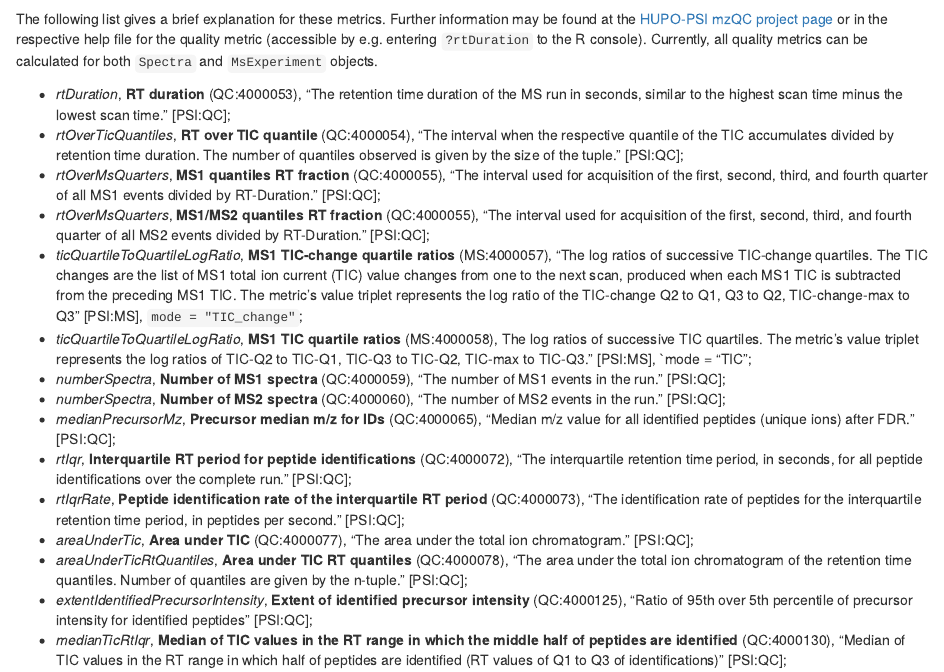
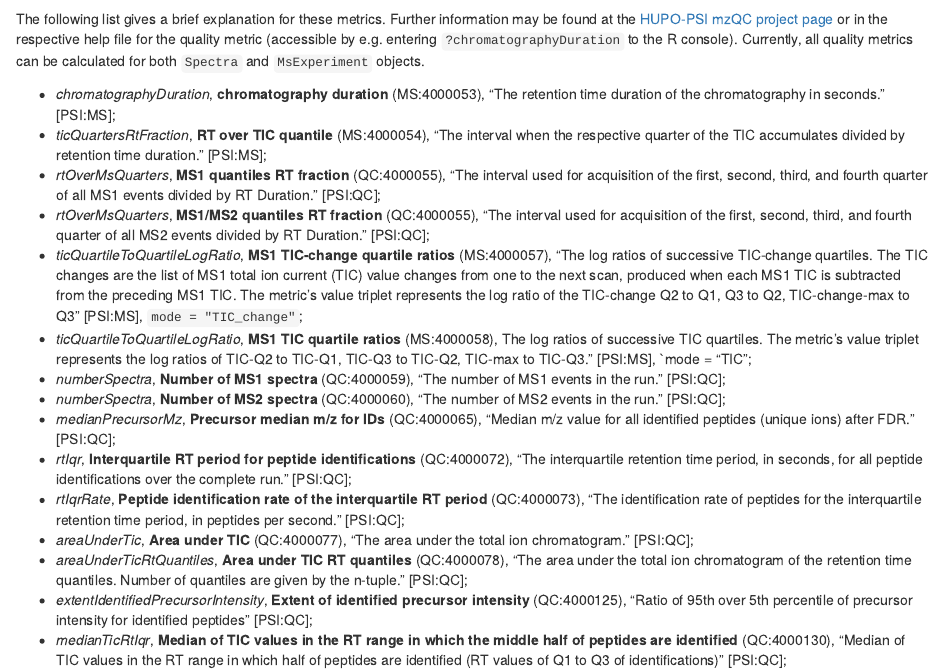
Before and after one commit to tnaake/MsQuality, an R Markdown document (vignettes/MsQuality.Rmd): the page in a window 1100 px wide, from 3490 px down. Rendered offline with R 4.5, knitr and Pandoc, with nearby package versions; drawn as R Markdown's standard HTML page in place of the format the file asks for; some code elsewhere in the file could not run offline.

Commit message:
change rtDuration to chromatographyDuration, rtOverTicQuantiles to ticQuartersRtFraction

```diff
--- a/R/function_Spectra_metrics.R
+++ b/R/function_Spectra_metrics.R
@@ -58,19 +58,19 @@
 #'     c(0.459, 2.585, 2.446, 0.508, 8.968, 0.524, 0.974, 100.0, 40.994))
 #' spd$rtime <- c(9.44, 9.44, 15.84)
 #' sps <- Spectra(spd)
-#' rtDuration(spectra = sps)
-rtDuration <- function(spectra, ...) {
+#' chromatographyDuration(spectra = sps)
+chromatographyDuration <- function(spectra, ...) {
     RT <- rtime(object = spectra)
     res <- max(RT, na.rm = TRUE) - min(RT, na.rm = TRUE)
 
     ## add attributes and return
-    attributes(res) <- list(rtDuration = "MS:4000053")
+    attributes(res) <- list(chromatographyDuration = "MS:4000053")
     res
 }
 
-#' @name rtOverTicQuantiles
-#'
-#' @title RT over TIC quantile (MS:4000054)
+#' @name ticQuartersRtFraction
+#'
+#' @title TIC quarters RT fraction (MS:4000054)
 #'
 #' @description
 #' "The interval when the respective quarter of the TIC accumulates divided by
--- a/vignettes/MsQuality.Rmd
+++ b/vignettes/MsQuality.Rmd
@@ -257,22 +257,20 @@ The following list gives a brief explanation for these metrics. Further
 information may be found at the
 [HUPO-PSI mzQC project page](https://github.com/HUPO-PSI/mzQC)  or in the
 respective help file for the quality metric (accessible by e.g. entering
-`?rtDuration` to the R console). Currently, all quality metrics can be
+`?chromatographyDuration` to the R console). Currently, all quality metrics can be
 calculated for both `Spectra` and `MsExperiment` objects.
 
-- *rtDuration*, **RT duration** (QC:4000053),
-  "The retention time duration of the MS run in seconds, similar to the
-  highest scan time minus the lowest scan time." [PSI:QC];
-- *rtOverTicQuantiles*, **RT over TIC quantile** (QC:4000054),
-  "The interval when the respective quantile of the TIC accumulates divided by
-  retention time duration. The number of quantiles observed is given by the
-  size of the tuple." [PSI:QC];
+- *chromatographyDuration*, **chromatography duration** (MS:4000053),
+  "The retention time duration of the chromatography in seconds." [PSI:MS];
+- *ticQuartersRtFraction*, **RT over TIC quantile** (MS:4000054),
+  "The interval when the respective quarter of the TIC accumulates divided by
+  retention time duration." [PSI:MS];
 - *rtOverMsQuarters*, **MS1 quantiles RT fraction** (QC:4000055),
   "The interval used for acquisition of the first, second, third, and fourth
-  quarter of all MS1 events divided by RT-Duration." [PSI:QC];
+  quarter of all MS1 events divided by RT Duration." [PSI:QC];
 - *rtOverMsQuarters*, **MS1/MS2 quantiles RT fraction** (QC:4000055),
   "The interval used for acquisition of the first, second, third, and fourth
-  quarter of all MS2 events divided by RT-Duration." [PSI:QC];
+  quarter of all MS2 events divided by RT Duration." [PSI:QC];
 - *ticQuartileToQuartileLogRatio*, **MS1 TIC-change quartile ratios**
   (MS:4000057), "The log ratios of successive TIC-change quartiles. The
   TIC changes are the list of MS1 total ion current (TIC) value changes
```
Also changed, not shown: R/function_Spectra_qualityMetrics.R (+2 -2 lines), R/function_calculateMetrics_from_Spectra.R (+6 -6 lines), R/function_visualizations.R (+9 -8 lines), R/function_Spectra_metrics.R (20 more changed lines), vignettes/MsQuality.Rmd (2 more changed lines).
